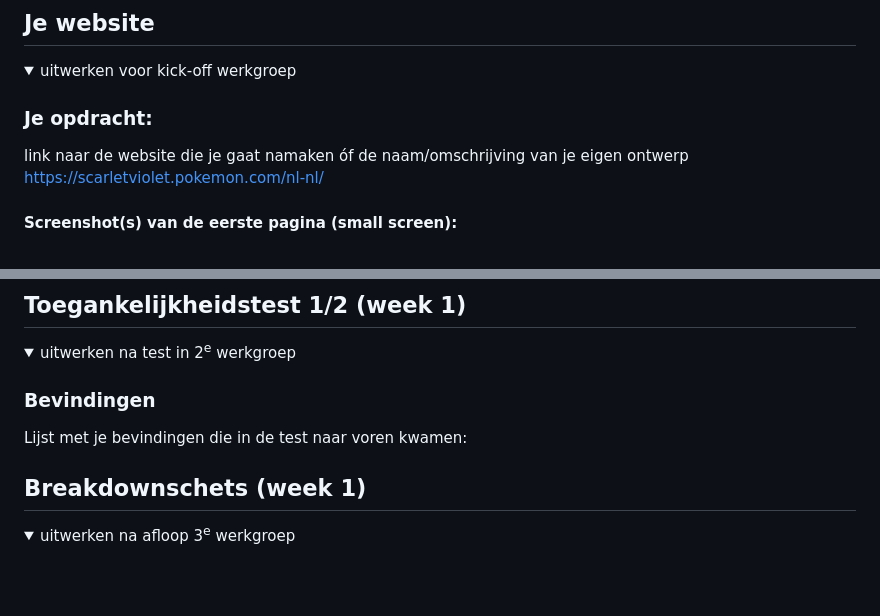
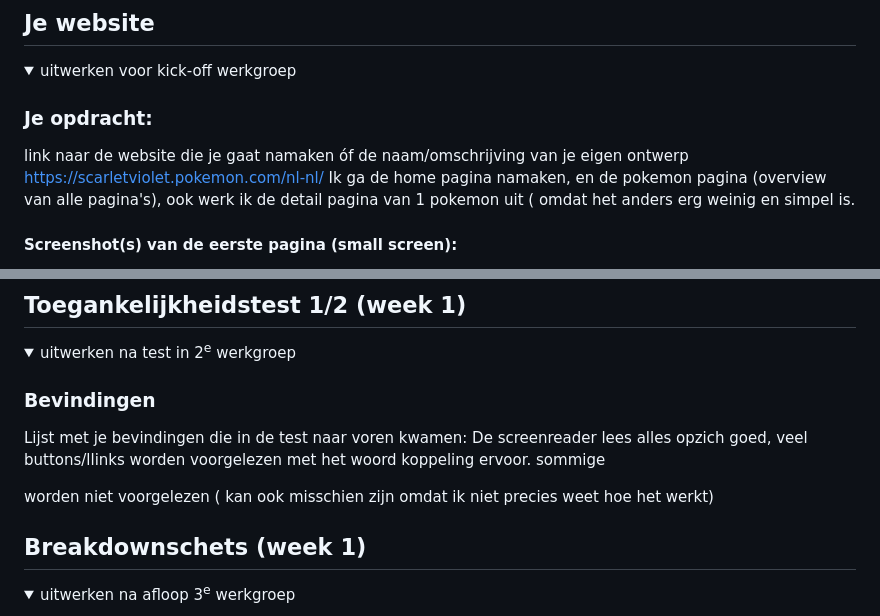
Before and after one commit to JayFaasen/FED, a Markdown page: README.md, 2 parts joined by grey strips. Drawn GitHub-style; folded sections open; blank space fills up the shorter version.

```diff
--- a/README.md
+++ b/README.md
@@ -38,6 +38,7 @@ Nb. Door *open* toe te voegen aan een *details* element kun je deze standaard op
   ### Je opdracht:
   link naar de website die je gaat namaken óf de naam/omschrijving van je eigen ontwerp
   https://scarletviolet.pokemon.com/nl-nl/
+  Ik ga de home pagina namaken, en de pokemon pagina (overview van alle pagina's), ook werk ik de detail pagina van 1 pokemon uit ( omdat het anders erg weinig en simpel is.
 
   #### Screenshot(s) van de eerste pagina (small screen):
   hier de naam van de pagina
@@ -58,6 +59,9 @@ Nb. Door *open* toe te voegen aan een *details* element kun je deze standaard op
 
   ### Bevindingen
   Lijst met je bevindingen die in de test naar voren kwamen:
+  De screenreader lees alles opzich goed, veel buttons/llinks worden voorgelezen met het woord koppeling ervoor.
+  sommige <P> worden niet voorgelezen ( kan ook misschien zijn omdat ik niet precies weet hoe het werkt)
+
 
 </details>
 
```
